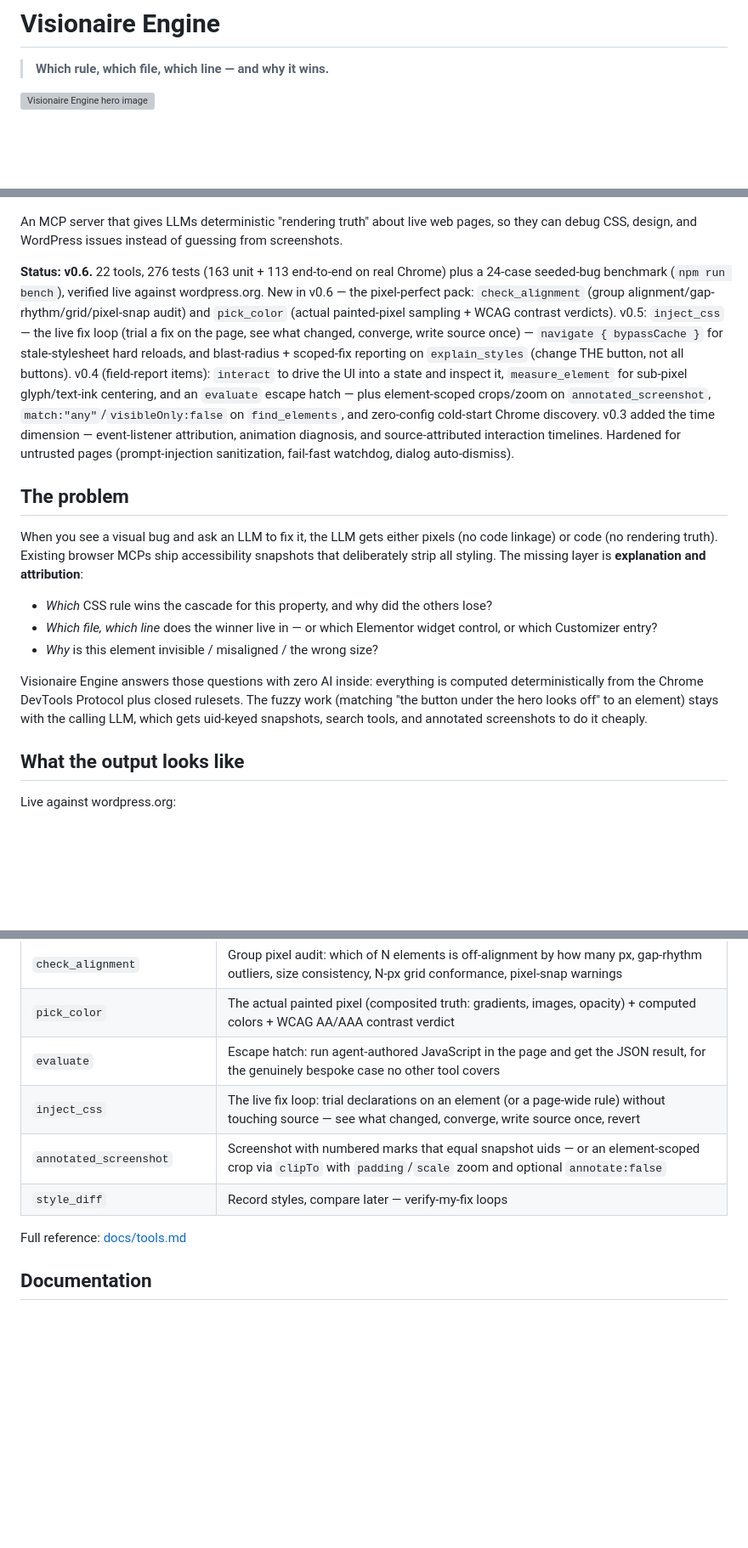
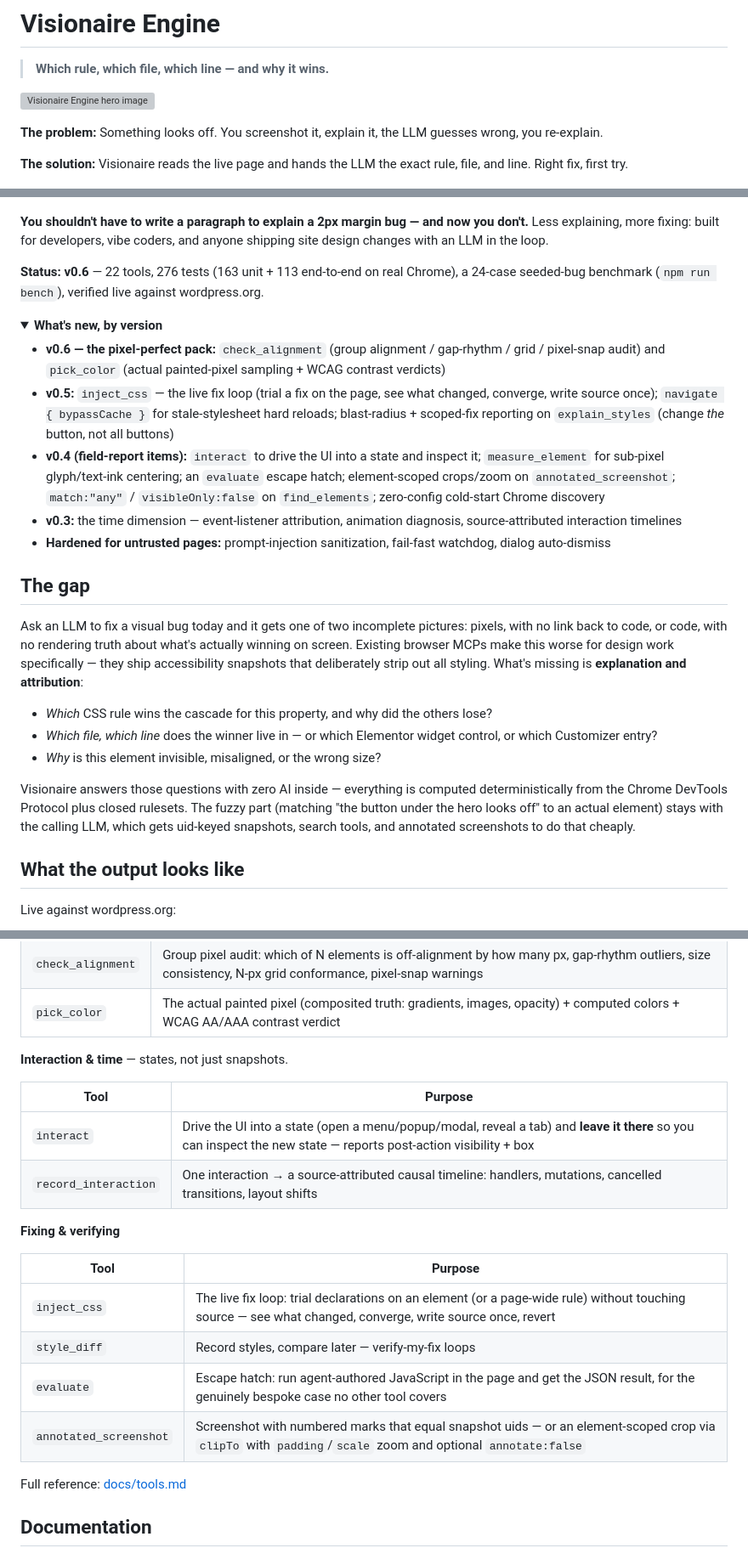
Before and after one commit to mi60dev/visionaire-engine, a Markdown page: README.md, 3 parts joined by grey strips. Shown at 85% size. Rendered like a GitHub page; folded sections open; blank space fills up the shorter version; grey boxes are pictures that could not be loaded.

```diff
--- a/README.md
+++ b/README.md
@@ -4,21 +4,36 @@
 
 ![Visionaire Engine hero image](hero.png)
 
+**The problem:** Something looks off. You screenshot it, explain it, the LLM guesses wrong, you re-explain.
+
+**The solution:** Visionaire reads the live page and hands the LLM the exact rule, file, and line. Right fix, first try.
+
 ![Endless re-prompting vs one pinpointed fix — the problem Visionaire solves](hero-2.jpeg)
 
-An MCP server that gives LLMs deterministic "rendering truth" about live web pages, so they can debug CSS, design, and WordPress issues instead of guessing from screenshots.
+**You shouldn't have to write a paragraph to explain a 2px margin bug — and now you don't.** Less explaining, more fixing: built for developers, vibe coders, and anyone shipping site design changes with an LLM in the loop.
 
-**Status: v0.6.** 22 tools, 276 tests (163 unit + 113 end-to-end on real Chrome) plus a 24-case seeded-bug benchmark (`npm run bench`), verified live against wordpress.org. New in v0.6 — the pixel-perfect pack: `check_alignment` (group alignment/gap-rhythm/grid/pixel-snap audit) and `pick_color` (actual painted-pixel sampling + WCAG contrast verdicts). v0.5: `inject_css` — the live fix loop (trial a fix on the page, see what changed, converge, write source once) — `navigate { bypassCache }` for stale-stylesheet hard reloads, and blast-radius + scoped-fix reporting on `explain_styles` (change THE button, not all buttons). v0.4 (field-report items): `interact` to drive the UI into a state and inspect it, `measure_element` for sub-pixel glyph/text-ink centering, and an `evaluate` escape hatch — plus element-scoped crops/zoom on `annotated_screenshot`, `match:"any"`/`visibleOnly:false` on `find_elements`, and zero-config cold-start Chrome discovery. v0.3 added the time dimension — event-listener attribution, animation diagnosis, and source-attributed interaction timelines. Hardened for untrusted pages (prompt-injection sanitization, fail-fast watchdog, dialog auto-dismiss).
+**Status: v0.6** — 22 tools, 276 tests (163 unit + 113 end-to-end on real Chrome), a 24-case seeded-bug benchmark (`npm run bench`), verified live against wordpress.org.
 
-## The problem
+<details>
+<summary><strong>What's new, by version</strong></summary>
 
-When you see a visual bug and ask an LLM to fix it, the LLM gets either pixels (no code linkage) or code (no rendering truth). Existing browser MCPs ship accessibility snapshots that deliberately strip all styling. The missing layer is **explanation and attribution**:
+- **v0.6 — the pixel-perfect pack:** `check_alignment` (group alignment / gap-rhythm / grid / pixel-snap audit) and `pick_color` (actual painted-pixel sampling + WCAG contrast verdicts)
+- **v0.5:** `inject_css` — the live fix loop (trial a fix on the page, see what changed, converge, write source once); `navigate { bypassCache }` for stale-stylesheet hard reloads; blast-radius + scoped-fix reporting on `explain_styles` (change *the* button, not all buttons)
+- **v0.4 (field-report items):** `interact` to drive the UI into a state and inspect it; `measure_element` for sub-pixel glyph/text-ink centering; an `evaluate` escape hatch; element-scoped crops/zoom on `annotated_screenshot`; `match:"any"` / `visibleOnly:false` on `find_elements`; zero-config cold-start Chrome discovery
+- **v0.3:** the time dimension — event-listener attribution, animation diagnosis, source-attributed interaction timelines
+- **Hardened for untrusted pages:** prompt-injection sanitization, fail-fast watchdog, dialog auto-dismiss
+
+</details>
+
+## The gap
+
+Ask an LLM to fix a visual bug today and it gets one of two incomplete pictures: pixels, with no link back to code, or code, with no rendering truth about what's actually winning on screen. Existing browser MCPs make this worse for design work specifically — they ship accessibility snapshots that deliberately strip out all styling. What's missing is **explanation and attribution**:
 
 - *Which* CSS rule wins the cascade for this property, and why did the others lose?
 - *Which file, which line* does the winner live in — or which Elementor widget control, or which Customizer entry?
-- *Why* is this element invisible / misaligned / the wrong size?
+- *Why* is this element invisible, misaligned, or the wrong size?
 
-Visionaire Engine answers those questions with zero AI inside: everything is computed deterministically from the Chrome DevTools Protocol plus closed rulesets. The fuzzy work (matching "the button under the hero looks off" to an element) stays with the calling LLM, which gets uid-keyed snapshots, search tools, and annotated screenshots to do it cheaply.
+Visionaire answers those questions with zero AI inside — everything is computed deterministically from the Chrome DevTools Protocol plus closed rulesets. The fuzzy part (matching "the button under the hero looks off" to an actual element) stays with the calling LLM, which gets uid-keyed snapshots, search tools, and annotated screenshots to do that cheaply.
 
 ## What the output looks like
 
@@ -90,10 +109,22 @@ npm run demo -- https://wordpress.org --selector "a.wp-block-button__link"
 | `measure_element` | Sub-pixel rendered geometry: content box + true text-ink box (glyph extents) with a centering verdict — "is this × actually centered?" |
 | `check_alignment` | Group pixel audit: which of N elements is off-alignment by how many px, gap-rhythm outliers, size consistency, N-px grid conformance, pixel-snap warnings |
 | `pick_color` | The actual painted pixel (composited truth: gradients, images, opacity) + computed colors + WCAG AA/AAA contrast verdict |
+
+**Interaction & time** — states, not just snapshots.
+
+| Tool | Purpose |
+|---|---|
+| `interact` | Drive the UI into a state (open a menu/popup/modal, reveal a tab) and **leave it there** so you can inspect the new state — reports post-action visibility + box |
+| `record_interaction` | One interaction → a source-attributed causal timeline: handlers, mutations, cancelled transitions, layout shifts |
+
+**Fixing & verifying**
+
+| Tool | Purpose |
+|---|---|
+| `inject_css` | The live fix loop: trial declarations on an element (or a page-wide rule) without touching source — see what changed, converge, write source once, revert |
+| `style_diff` | Record styles, compare later — verify-my-fix loops |
 | `evaluate` | Escape hatch: run agent-authored JavaScript in the page and get the JSON result, for the genuinely bespoke case no other tool covers |
-| `inject_css` | The live fix loop: trial declarations on an element (or a page-wide rule) without touching source — see what changed, converge, write source once, revert |
 | `annotated_screenshot` | Screenshot with numbered marks that equal snapshot uids — or an element-scoped crop via `clipTo` with `padding`/`scale` zoom and optional `annotate:false` |
-| `style_diff` | Record styles, compare later — verify-my-fix loops |
 
 Full reference: [docs/tools.md](docs/tools.md)
 
```
Also changed, not shown: other parts of README.md (+23 -19 lines).
